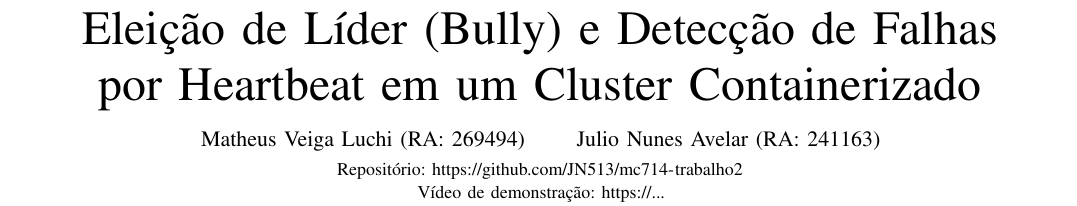
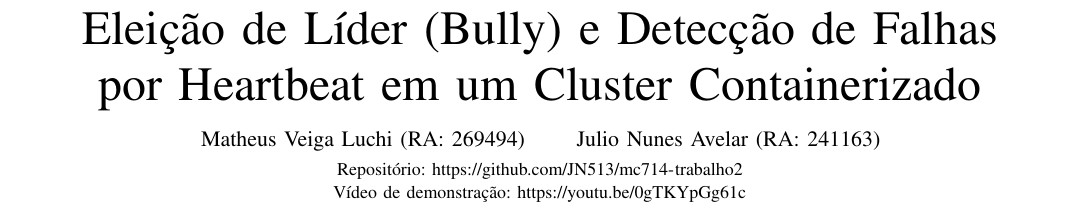
Before and after one commit to JN513/mc714-trabalho2, a LaTeX paper (relatorio/relatorio.tex): part of page 1 of 6, cut so that both start at the same text. Compiled offline with pdfLaTeX; a missing font is replaced by an installed copy or a similar font; a LaTeX package or settings file that is missing is left out.

Commit message:
adiciona link do video

```diff
--- a/relatorio/relatorio.tex
+++ b/relatorio/relatorio.tex
@@ -17,7 +17,7 @@
 
 \author{Matheus Veiga Luchi (RA: 269494) \qquad Julio Nunes Avelar (RA: 241163)\\[0.4em]
 \small Repositório: \url{https://github.com/JN513/mc714-trabalho2}\\[0.15em]
-\small Vídeo de demonstração: \url{https://...}}
+\small Vídeo de demonstração: \url{https://youtu.be/0gTKYpGg61c}}
 
 \markboth{MC714 - Sistemas Distribuídos - Trabalho 2}{Eleição de Líder e Detecção de Falhas}
 
```
Also changed, not shown: README.md, relatorio.pdf, relatorio/relatorio.pdf.
